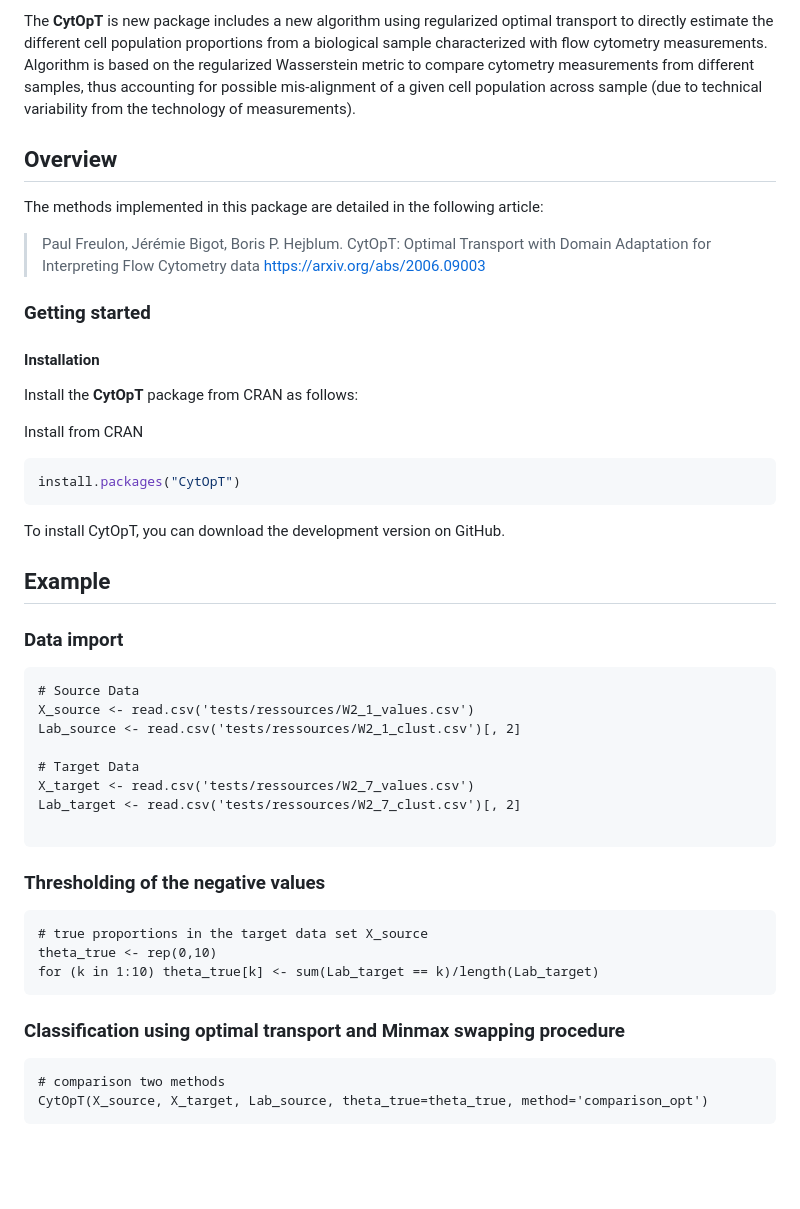
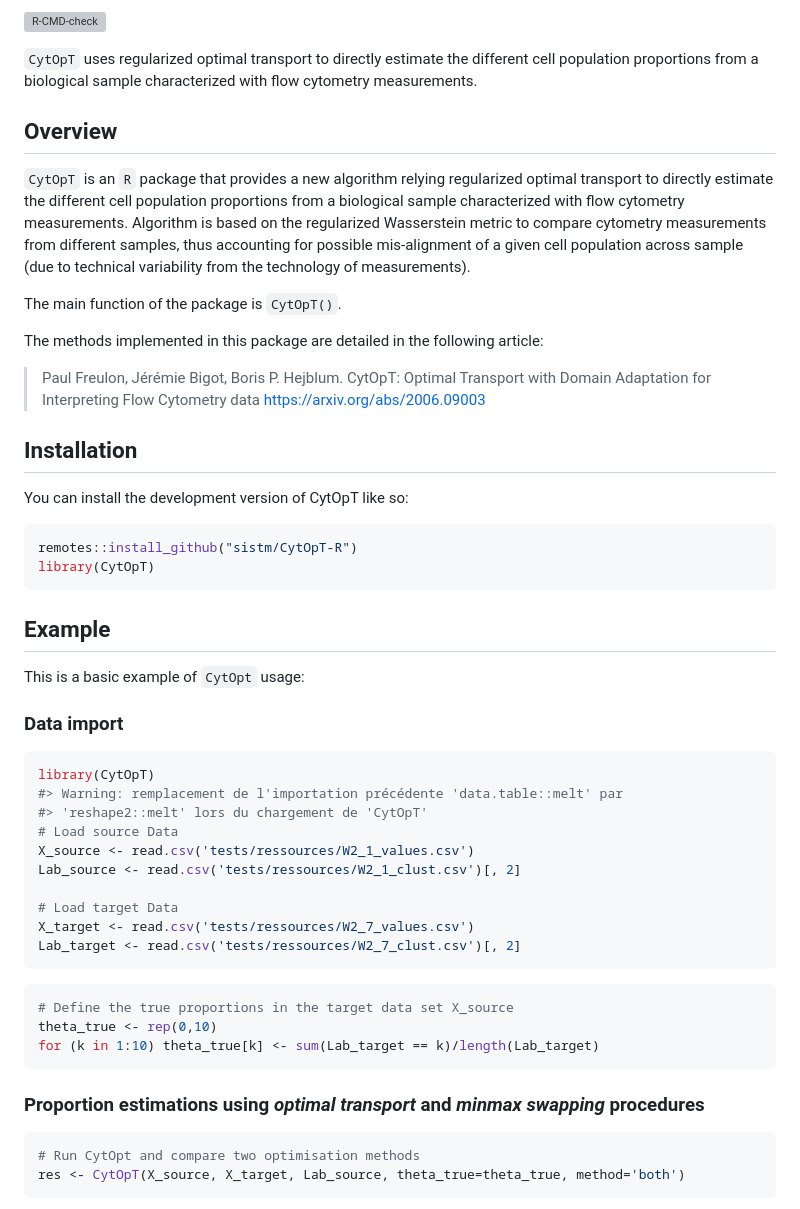
Before and after one commit to sistm/CytOpT-R, a Markdown page: README.md, the part around the change printed below. Rendered like a GitHub page; blank space fills up the shorter version; grey boxes are pictures that could not be loaded.

````diff
--- a/README.md
+++ b/README.md
@@ -4,53 +7,69 @@
 
-The **CytOpT** is new package includes a new algorithm using regularized optimal transport to directly estimate the different cell population proportions from a biological sample characterized with flow cytometry measurements. Algorithm is based on the regularized Wasserstein metric to compare cytometry measurements from different samples, thus accounting for possible mis-alignment of a given cell population across sample (due to technical variability from the technology of measurements).
+[![R-CMD-check](https://github.com/sistm/CytOpt-R/workflows/R-CMD-check/badge.svg)](https://github.com/sistm/CytOpt-R/actions)
+<!-- badges: end -->
+
+`CytOpT` uses regularized optimal transport to directly estimate the
+different cell population proportions from a biological sample
+characterized with flow cytometry measurements.
 
 ## Overview
+
+`CytOpT` is an `R` package that provides a new algorithm relying
+regularized optimal transport to directly estimate the different cell
+population proportions from a biological sample characterized with flow
+cytometry measurements. Algorithm is based on the regularized
+Wasserstein metric to compare cytometry measurements from different
+samples, thus accounting for possible mis-alignment of a given cell
+population across sample (due to technical variability from the
+technology of measurements).
+
+The main function of the package is `CytOpT()`.
+
 The methods implemented in this package are detailed in the following
 article:
 
-> Paul Freulon, Jérémie Bigot, Boris P. Hejblum.
-> CytOpT: Optimal Transport with Domain Adaptation for Interpreting Flow Cytometry data
-> https://arxiv.org/abs/2006.09003
+> Paul Freulon, Jérémie Bigot, Boris P. Hejblum. CytOpT: Optimal
+> Transport with Domain Adaptation for Interpreting Flow Cytometry data
+> <https://arxiv.org/abs/2006.09003>
 
-### Getting started
+## Installation
 
-#### Installation
+You can install the development version of CytOpT like so:
 
-Install the **CytOpT** package from CRAN as follows:
-
-
-Install from CRAN
-
-```r
-install.packages("CytOpT")
+``` r
+remotes::install_github("sistm/CytOpT-R")
+library(CytOpT)
 ```
 
-To install CytOpT, you can download the development version on GitHub.
+## Example
 
+This is a basic example of `CytOpt` usage:
 
-## Example
 ### Data import
-```
-# Source Data
+
+``` r
+library(CytOpT)
+#> Warning: remplacement de l'importation précédente 'data.table::melt' par
+#> 'reshape2::melt' lors du chargement de 'CytOpT'
+# Load source Data
 X_source <- read.csv('tests/ressources/W2_1_values.csv')
 Lab_source <- read.csv('tests/ressources/W2_1_clust.csv')[, 2]
 
-# Target Data
+# Load target Data
 X_target <- read.csv('tests/ressources/W2_7_values.csv')
 Lab_target <- read.csv('tests/ressources/W2_7_clust.csv')[, 2]
+```
 
-```
-### Thresholding of the negative values
-```
-# true proportions in the target data set X_source
+``` r
+# Define the true proportions in the target data set X_source
 theta_true <- rep(0,10)
 for (k in 1:10) theta_true[k] <- sum(Lab_target == k)/length(Lab_target)
 ```
 
-### Classification using optimal transport and Minmax swapping procedure
+### Proportion estimations using *optimal transport* and *minmax swapping* procedures
 
-```
-# comparison two methods
-CytOpT(X_source, X_target, Lab_source, theta_true=theta_true, method='comparison_opt')
+``` r
+# Run CytOpt and compare two optimisation methods
+res <- CytOpT(X_source, X_target, Lab_source, theta_true=theta_true, method='both')
 ```
 
````
Also changed, not shown: other parts of README.md (+14 -5 lines), man/figures/README-example BA plot-1.png (added), 1 other file.
